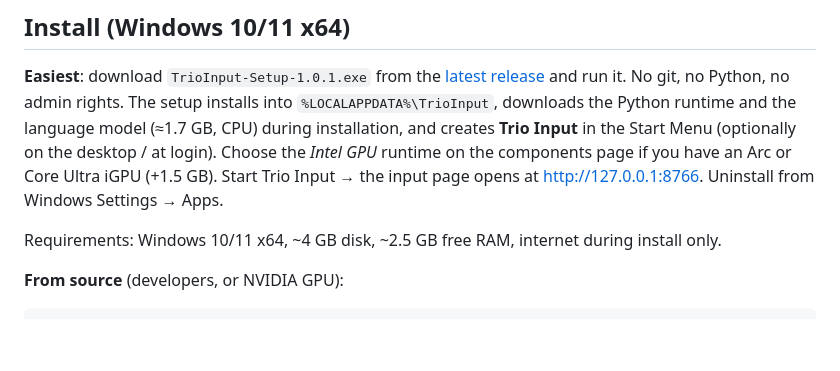
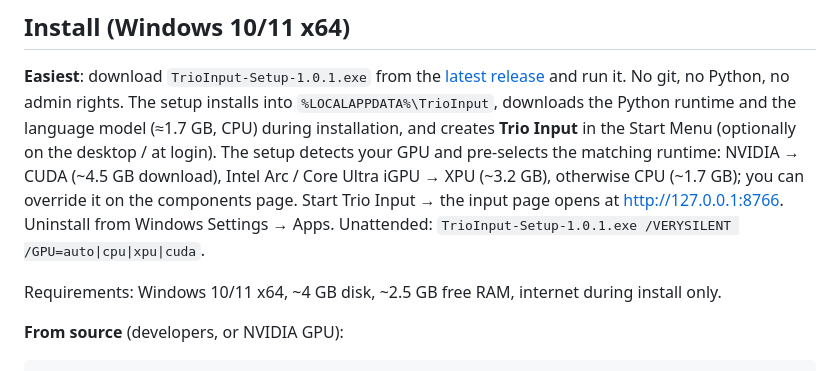
Before and after one commit to magiccpp/trio-input, a Markdown page: README.md, the part around the change. GitHub-like rendering; blank space fills up the shorter version.

Commit message:
README: installer GPU detection and silent switch

```diff
--- a/README.md
+++ b/README.md
@@ -21,9 +21,11 @@ registered with Windows. (A RIME/Weasel schema version of the same idea lives in
 No git, no Python, no admin rights. The setup installs into `%LOCALAPPDATA%\TrioInput`,
 downloads the Python runtime and the language model (≈1.7 GB, CPU) during installation,
 and creates **Trio Input** in the Start Menu (optionally on the desktop / at login).
-Choose the *Intel GPU* runtime on the components page if you have an Arc or Core Ultra
-iGPU (+1.5 GB). Start Trio Input → the input page opens at http://127.0.0.1:8766.
-Uninstall from Windows Settings → Apps.
+The setup detects your GPU and pre-selects the matching runtime: NVIDIA → CUDA (~4.5 GB
+download), Intel Arc / Core Ultra iGPU → XPU (~3.2 GB), otherwise CPU (~1.7 GB); you can
+override it on the components page. Start Trio Input → the input page opens at
+http://127.0.0.1:8766. Uninstall from Windows Settings → Apps.
+Unattended: `TrioInput-Setup-1.0.1.exe /VERYSILENT /GPU=auto|cpu|xpu|cuda`.
 
 Requirements: Windows 10/11 x64, ~4 GB disk, ~2.5 GB free RAM, internet during install only.
 
```
